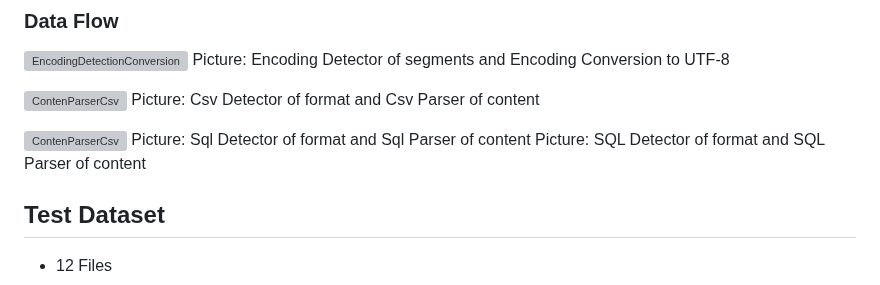
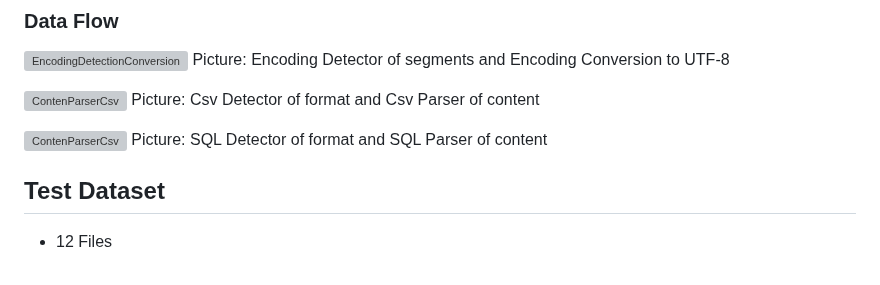
Before and after one commit to xhavli/LeakChecker, a Markdown page: LeakChecker.DataParser/doc/Changelog.md, the part around the change. GitHub-like rendering; grey boxes are pictures that could not be loaded.

Commit message:
doc: add forgotten tipo fix

```diff
--- a/LeakChecker.DataParser/doc/Changelog.md
+++ b/LeakChecker.DataParser/doc/Changelog.md
@@ -239,7 +239,6 @@ Picture: Encoding Detector of segments and Encoding Conversion to UTF-8
 Picture: Csv Detector of format and Csv Parser of content
 
 ![ContenParserCsv](Diagrams/DataFlow/ContentParsingSql.png)
-Picture: Sql Detector of format and Sql Parser of content
 Picture: SQL Detector of format and SQL Parser of content
 
 ## Test Dataset
```
